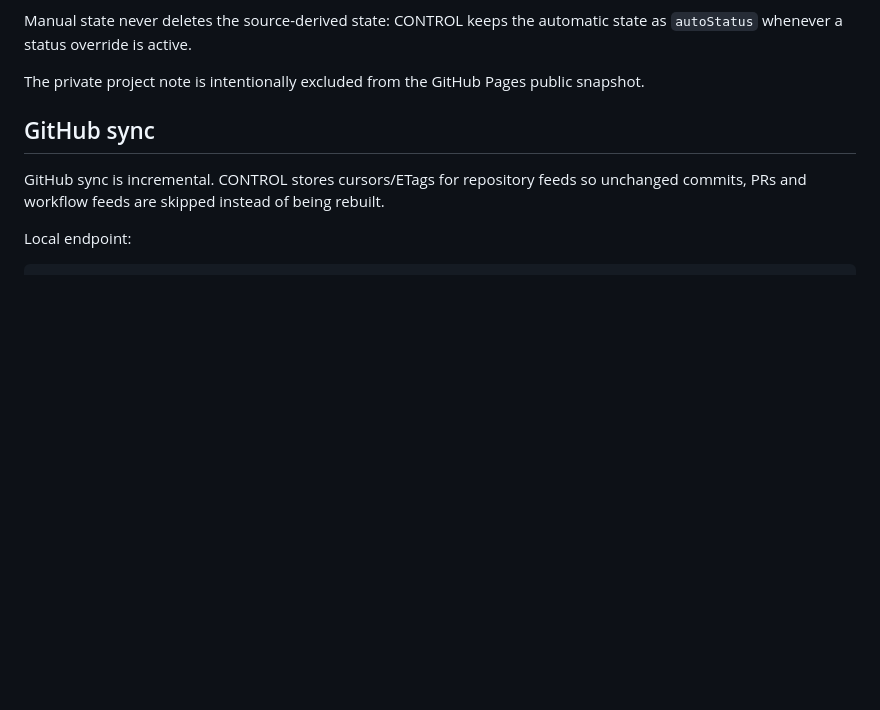
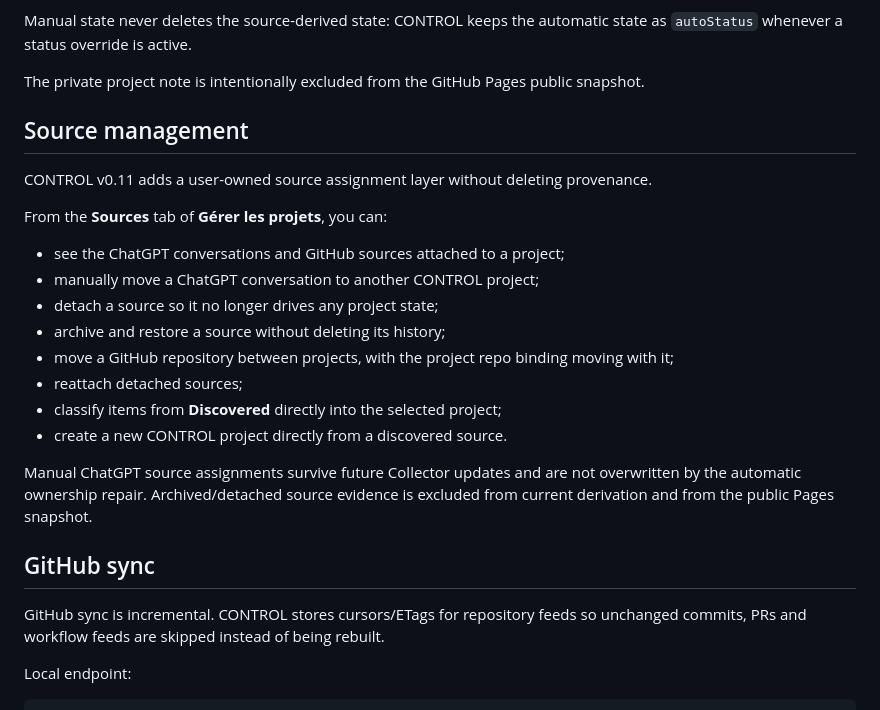
Before and after one commit to shinobione/shinobione-shino-control, a Markdown page: README.md, the part around the change. Rendered like a GitHub page; blank space fills up the shorter version.

Commit message:
Document Source Manager behavior

```diff
--- a/README.md
+++ b/README.md
@@ -49,6 +49,23 @@ From **Gérer les projets**, you can:
 Manual state never deletes the source-derived state: CONTROL keeps the automatic state as `autoStatus` whenever a status override is active.
 
 The private project note is intentionally excluded from the GitHub Pages public snapshot.
+
+## Source management
+
+CONTROL v0.11 adds a user-owned source assignment layer without deleting provenance.
+
+From the **Sources** tab of **Gérer les projets**, you can:
+
+- see the ChatGPT conversations and GitHub sources attached to a project;
+- manually move a ChatGPT conversation to another CONTROL project;
+- detach a source so it no longer drives any project state;
+- archive and restore a source without deleting its history;
+- move a GitHub repository between projects, with the project repo binding moving with it;
+- reattach detached sources;
+- classify items from **Discovered** directly into the selected project;
+- create a new CONTROL project directly from a discovered source.
+
+Manual ChatGPT source assignments survive future Collector updates and are not overwritten by the automatic ownership repair. Archived/detached source evidence is excluded from current derivation and from the public Pages snapshot.
 
 ## GitHub sync
 
```
